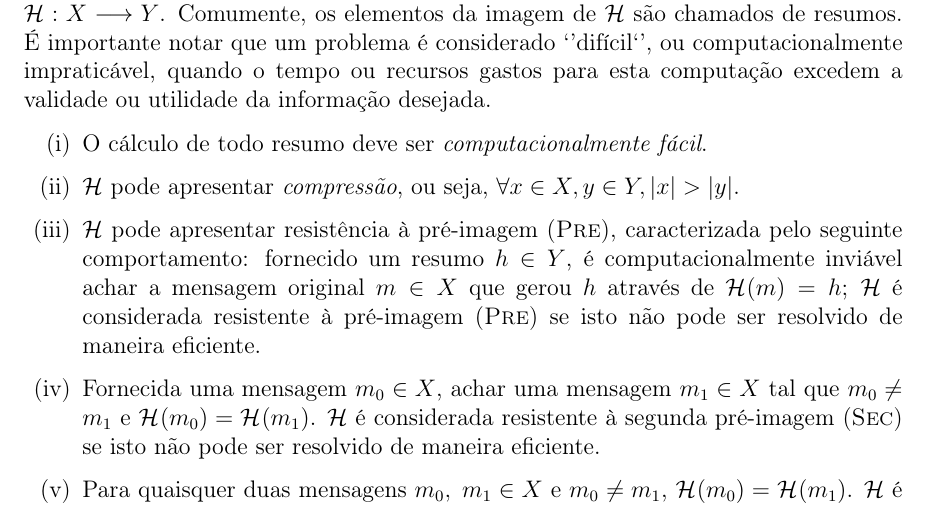
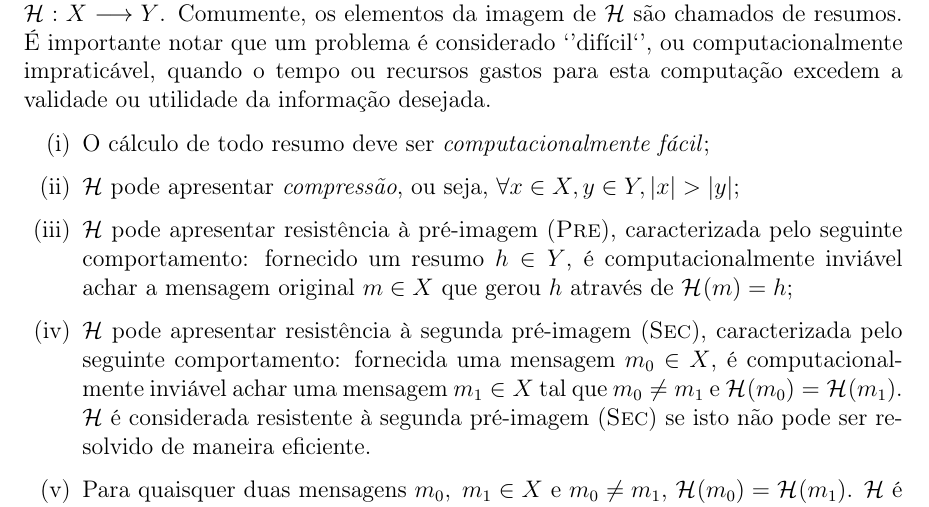
Before and after one commit to zambonin/bsc, a LaTeX document (bsc.tex): part of page 4 of 11, cut so that both start at the same text. Compiled offline with pdfLaTeX.

Commit message:
sharelatex: update bsc.tex from r1577 to r1650

```diff
--- a/bsc.tex
+++ b/bsc.tex
@@ -155,20 +155,21 @@ computacionalmente impraticável, quando o tempo ou recursos gastos para esta
 computação excedem a validade ou utilidade da informação desejada.
 
 \begin{enumerate}[label=(\roman*)]
-    \item O cálculo de todo resumo deve ser \emph{computacionalmente fácil}.
+    \item O cálculo de todo resumo deve ser \emph{computacionalmente fácil};
 
     \item \hh{} pode apresentar \emph{compressão},
-        ou seja, $\forall x \in X, y \in Y, \length{x} > \length{y}$.
+        ou seja, $\forall x \in X, y \in Y, \length{x} > \length{y}$;
 
     \item \hh{} pode apresentar resistência à pré-imagem (\textsc{Pre}),
         caracterizada pelo seguinte comportamento: fornecido um resumo
         $h \in Y$, é computacionalmente inviável achar a mensagem
-        original $m \in X$ que gerou $h$ através de $\hash{m} = h$; \hh{} é considerada resistente à
-    pré-imagem (\textsc{Pre}) se isto não pode ser resolvido de maneira
-    eficiente.
+        original $m \in X$ que gerou $h$ através de $\hash{m} = h$;
 
-  \item Fornecida uma mensagem $m_0 \in X$, achar uma mensagem $m_1 \in X$ tal
-    que $m_0 \neq m_1$ e $\hash{m_0} = \hash{m_1}$. \hh{} é considerada
+    \item \hh{} pode apresentar resistência à segunda pré-imagem (\textsc{Sec}),
+        caracterizada pelo seguinte comportamento: fornecida uma
+        mensagem $m_0 \in X$, é computacionalmente inviável achar
+        uma mensagem $m_1 \in X$ tal que $m_0 \neq m_1$ e
+        $\hash{m_0} = \hash{m_1}$. \hh{} é considerada
     resistente à segunda pré-imagem (\textsc{Sec}) se isto não pode ser
     resolvido de maneira eficiente.
 
```
